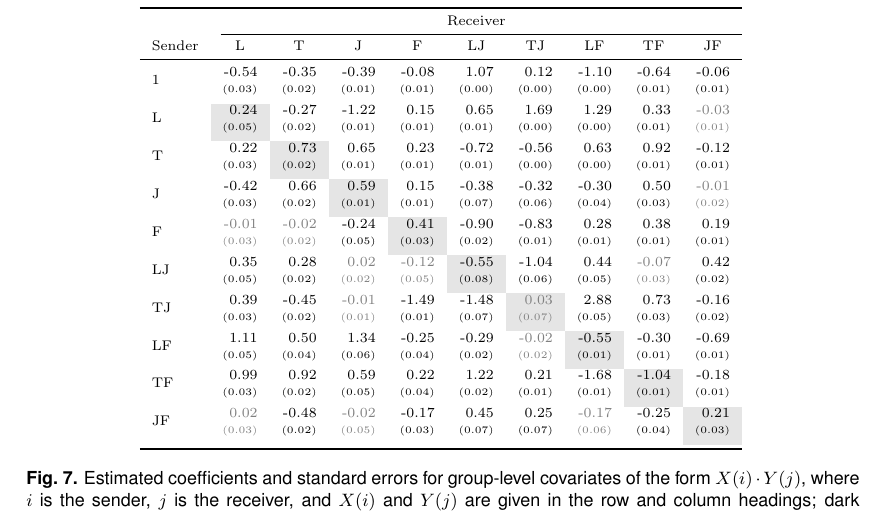
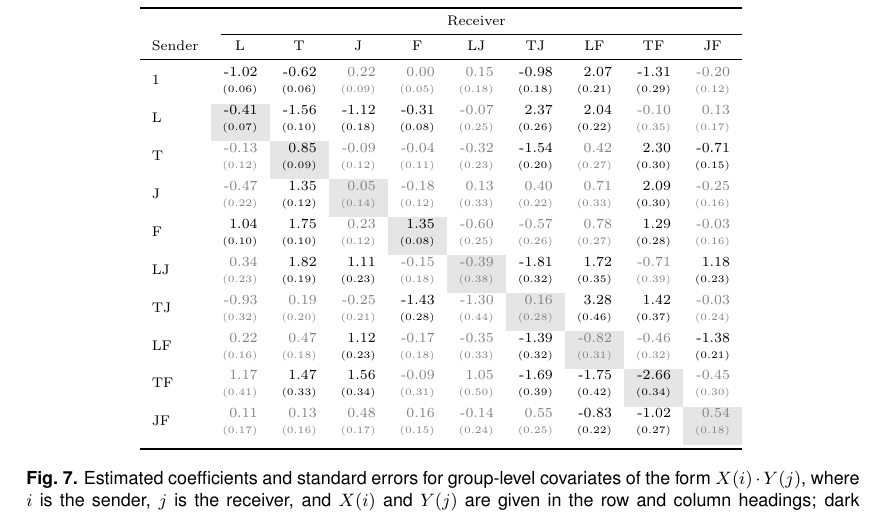
Before and after one commit to patperry/interaction-proc, a LaTeX document (iproc.tex, which reads tables/group-dynamic.tex): part of page 18 of 38, cut so that both start at the same text. Compiled offline with pdfLaTeX; a missing font is replaced by an installed copy or a similar font.

Commit message:
Update group-dynamic table

```diff
--- a/tables/group-dynamic.tex
+++ b/tables/group-dynamic.tex
@@ -4,25 +4,25 @@
 \cmidrule(l){2-10}
 Sender & \multicolumn{1}{c}{L} & \multicolumn{1}{c}{T} & \multicolumn{1}{c}{J} & \multicolumn{1}{c}{F} & \multicolumn{1}{c}{LJ} & \multicolumn{1}{c}{TJ} & \multicolumn{1}{c}{LF} & \multicolumn{1}{c}{TF} & \multicolumn{1}{c}{JF} \\
 \midrule
-\multirow{2}{*}{1} &-0.54 &-0.35 &-0.39 &-0.08 &1.07 &0.12 &-1.10 &-0.64 &-0.06\\
- &\tiny{(0.03)} &\tiny{(0.02)} &\tiny{(0.01)} &\tiny{(0.01)} &\tiny{(0.00)} &\tiny{(0.00)} &\tiny{(0.00)} &\tiny{(0.01)} &\tiny{(0.01)}\\[1ex]
-\multirow{2}{*}{L} &\cellcolor{Gray}0.24 &-0.27 &-1.22 &0.15 &0.65 &1.69 &1.29 &0.33 &\textcolor{LightGray}{-0.03}\\
- &\cellcolor{Gray}\tiny{(0.05)} &\tiny{(0.02)} &\tiny{(0.01)} &\tiny{(0.01)} &\tiny{(0.01)} &\tiny{(0.00)} &\tiny{(0.00)} &\tiny{(0.01)} &\textcolor{LightGray}{\tiny{(0.01)}}\\[1ex]
-\multirow{2}{*}{T} &0.22 &\cellcolor{Gray}0.73 &0.65 &0.23 &-0.72 &-0.56 &0.63 &0.92 &-0.12\\
- &\tiny{(0.03)} &\cellcolor{Gray}\tiny{(0.02)} &\tiny{(0.01)} &\tiny{(0.01)} &\tiny{(0.01)} &\tiny{(0.00)} &\tiny{(0.00)} &\tiny{(0.01)} &\tiny{(0.01)}\\[1ex]
-\multirow{2}{*}{J} &-0.42 &0.66 &\cellcolor{Gray}0.59 &0.15 &-0.38 &-0.32 &-0.30 &0.50 &\textcolor{LightGray}{-0.01}\\
- &\tiny{(0.03)} &\tiny{(0.02)} &\cellcolor{Gray}\tiny{(0.01)} &\tiny{(0.01)} &\tiny{(0.07)} &\tiny{(0.06)} &\tiny{(0.04)} &\tiny{(0.03)} &\textcolor{LightGray}{\tiny{(0.02)}}\\[1ex]
-\multirow{2}{*}{F} &\textcolor{LightGray}{-0.01} &\textcolor{LightGray}{-0.02} &-0.24 &\cellcolor{Gray}0.41 &-0.90 &-0.83 &0.28 &0.38 &0.19\\
- &\textcolor{LightGray}{\tiny{(0.03)}} &\textcolor{LightGray}{\tiny{(0.02)}} &\tiny{(0.05)} &\cellcolor{Gray}\tiny{(0.03)} &\tiny{(0.02)} &\tiny{(0.01)} &\tiny{(0.01)} &\tiny{(0.01)} &\tiny{(0.01)}\\[1ex]
-\multirow{2}{*}{LJ} &0.35 &0.28 &\textcolor{LightGray}{0.02} &\textcolor{LightGray}{-0.12} &\cellcolor{Gray}-0.55 &-1.04 &0.44 &\textcolor{LightGray}{-0.07} &0.42\\
- &\tiny{(0.05)} &\tiny{(0.02)} &\textcolor{LightGray}{\tiny{(0.02)}} &\textcolor{LightGray}{\tiny{(0.05)}} &\cellcolor{Gray}\tiny{(0.08)} &\tiny{(0.06)} &\tiny{(0.05)} &\textcolor{LightGray}{\tiny{(0.03)}} &\tiny{(0.02)}\\[1ex]
-\multirow{2}{*}{TJ} &0.39 &-0.45 &\textcolor{LightGray}{-0.01} &-1.49 &-1.48 &\cellcolor{Gray}\textcolor{LightGray}{0.03} &2.88 &0.73 &-0.16\\
- &\tiny{(0.03)} &\tiny{(0.02)} &\textcolor{LightGray}{\tiny{(0.01)}} &\tiny{(0.01)} &\tiny{(0.07)} &\cellcolor{Gray}\textcolor{LightGray}{\tiny{(0.07)}} &\tiny{(0.05)} &\tiny{(0.03)} &\tiny{(0.02)}\\[1ex]
-\multirow{2}{*}{LF} &1.11 &0.50 &1.34 &-0.25 &-0.29 &\textcolor{LightGray}{-0.02} &\cellcolor{Gray}-0.55 &-0.30 &-0.69\\
- &\tiny{(0.05)} &\tiny{(0.04)} &\tiny{(0.06)} &\tiny{(0.04)} &\tiny{(0.02)} &\textcolor{LightGray}{\tiny{(0.02)}} &\cellcolor{Gray}\tiny{(0.01)} &\tiny{(0.01)} &\tiny{(0.01)}\\[1ex]
-\multirow{2}{*}{TF} &0.99 &0.92 &0.59 &0.22 &1.22 &0.21 &-1.68 &\cellcolor{Gray}-1.04 &-0.18\\
- &\tiny{(0.03)} &\tiny{(0.02)} &\tiny{(0.05)} &\tiny{(0.04)} &\tiny{(0.02)} &\tiny{(0.01)} &\tiny{(0.01)} &\cellcolor{Gray}\tiny{(0.01)} &\tiny{(0.01)}\\[1ex]
-\multirow{2}{*}{JF} &\textcolor{LightGray}{0.02} &-0.48 &\textcolor{LightGray}{-0.02} &-0.17 &0.45 &0.25 &\textcolor{LightGray}{-0.17} &-0.25 &\cellcolor{Gray}0.21\\
- &\textcolor{LightGray}{\tiny{(0.03)}} &\tiny{(0.02)} &\textcolor{LightGray}{\tiny{(0.05)}} &\tiny{(0.03)} &\tiny{(0.07)} &\tiny{(0.07)} &\textcolor{LightGray}{\tiny{(0.06)}} &\tiny{(0.04)} &\cellcolor{Gray}\tiny{(0.03)}\\[1ex]
+\multirow{2}{*}{1} &-1.02 &-0.62 &\textcolor{LightGray}{0.22} &\textcolor{LightGray}{0.00} &\textcolor{LightGray}{0.15} &-0.98 &2.07 &-1.31 &\textcolor{LightGray}{-0.20}\\
+ &\tiny{(0.06)} &\tiny{(0.06)} &\textcolor{LightGray}{\tiny{(0.09)}} &\textcolor{LightGray}{\tiny{(0.05)}} &\textcolor{LightGray}{\tiny{(0.18)}} &\tiny{(0.18)} &\tiny{(0.21)} &\tiny{(0.29)} &\textcolor{LightGray}{\tiny{(0.12)}}\\[1ex]
+\multirow{2}{*}{L} &\cellcolor{Gray}-0.41 &-1.56 &-1.12 &-0.31 &\textcolor{LightGray}{-0.07} &2.37 &2.04 &\textcolor{LightGray}{-0.10} &\textcolor{LightGray}{0.13}\\
+ &\cellcolor{Gray}\tiny{(0.07)} &\tiny{(0.10)} &\tiny{(0.18)} &\tiny{(0.08)} &\textcolor{LightGray}{\tiny{(0.25)}} &\tiny{(0.26)} &\tiny{(0.22)} &\textcolor{LightGray}{\tiny{(0.35)}} &\textcolor{LightGray}{\tiny{(0.17)}}\\[1ex]
+\multirow{2}{*}{T} &\textcolor{LightGray}{-0.13} &\cellcolor{Gray}0.85 &\textcolor{LightGray}{-0.09} &\textcolor{LightGray}{-0.04} &\textcolor{LightGray}{-0.32} &-1.54 &\textcolor{LightGray}{0.42} &2.30 &-0.71\\
+ &\textcolor{LightGray}{\tiny{(0.12)}} &\cellcolor{Gray}\tiny{(0.09)} &\textcolor{LightGray}{\tiny{(0.12)}} &\textcolor{LightGray}{\tiny{(0.11)}} &\textcolor{LightGray}{\tiny{(0.23)}} &\tiny{(0.20)} &\textcolor{LightGray}{\tiny{(0.27)}} &\tiny{(0.30)} &\tiny{(0.15)}\\[1ex]
+\multirow{2}{*}{J} &\textcolor{LightGray}{-0.47} &1.35 &\cellcolor{Gray}\textcolor{LightGray}{0.05} &\textcolor{LightGray}{-0.18} &\textcolor{LightGray}{0.13} &\textcolor{LightGray}{0.40} &\textcolor{LightGray}{0.71} &2.09 &\textcolor{LightGray}{-0.25}\\
+ &\textcolor{LightGray}{\tiny{(0.22)}} &\tiny{(0.12)} &\cellcolor{Gray}\textcolor{LightGray}{\tiny{(0.14)}} &\textcolor{LightGray}{\tiny{(0.12)}} &\textcolor{LightGray}{\tiny{(0.33)}} &\textcolor{LightGray}{\tiny{(0.22)}} &\textcolor{LightGray}{\tiny{(0.33)}} &\tiny{(0.30)} &\textcolor{LightGray}{\tiny{(0.16)}}\\[1ex]
+\multirow{2}{*}{F} &1.04 &1.75 &\textcolor{LightGray}{0.23} &\cellcolor{Gray}1.35 &\textcolor{LightGray}{-0.60} &\textcolor{LightGray}{-0.57} &\textcolor{LightGray}{0.78} &1.29 &\textcolor{LightGray}{-0.03}\\
+ &\tiny{(0.10)} &\tiny{(0.10)} &\textcolor{LightGray}{\tiny{(0.12)}} &\cellcolor{Gray}\tiny{(0.08)} &\textcolor{LightGray}{\tiny{(0.25)}} &\textcolor{LightGray}{\tiny{(0.26)}} &\textcolor{LightGray}{\tiny{(0.27)}} &\tiny{(0.28)} &\textcolor{LightGray}{\tiny{(0.16)}}\\[1ex]
+\multirow{2}{*}{LJ} &\textcolor{LightGray}{0.34} &1.82 &1.11 &\textcolor{LightGray}{-0.15} &\cellcolor{Gray}\textcolor{LightGray}{-0.39} &-1.81 &1.72 &\textcolor{LightGray}{-0.71} &1.18\\
+ &\textcolor{LightGray}{\tiny{(0.23)}} &\tiny{(0.19)} &\tiny{(0.23)} &\textcolor{LightGray}{\tiny{(0.18)}} &\cellcolor{Gray}\textcolor{LightGray}{\tiny{(0.38)}} &\tiny{(0.32)} &\tiny{(0.35)} &\textcolor{LightGray}{\tiny{(0.39)}} &\tiny{(0.23)}\\[1ex]
+\multirow{2}{*}{TJ} &\textcolor{LightGray}{-0.93} &\textcolor{LightGray}{0.19} &\textcolor{LightGray}{-0.25} &-1.43 &\textcolor{LightGray}{-1.30} &\cellcolor{Gray}\textcolor{LightGray}{0.16} &3.28 &1.42 &\textcolor{LightGray}{-0.03}\\
+ &\textcolor{LightGray}{\tiny{(0.32)}} &\textcolor{LightGray}{\tiny{(0.20)}} &\textcolor{LightGray}{\tiny{(0.21)}} &\tiny{(0.28)} &\textcolor{LightGray}{\tiny{(0.44)}} &\cellcolor{Gray}\textcolor{LightGray}{\tiny{(0.28)}} &\tiny{(0.46)} &\tiny{(0.37)} &\textcolor{LightGray}{\tiny{(0.24)}}\\[1ex]
+\multirow{2}{*}{LF} &\textcolor{LightGray}{0.22} &\textcolor{LightGray}{0.47} &1.12 &\textcolor{LightGray}{-0.17} &\textcolor{LightGray}{-0.35} &-1.39 &\cellcolor{Gray}\textcolor{LightGray}{-0.82} &\textcolor{LightGray}{-0.46} &-1.38\\
+ &\textcolor{LightGray}{\tiny{(0.16)}} &\textcolor{LightGray}{\tiny{(0.18)}} &\tiny{(0.23)} &\textcolor{LightGray}{\tiny{(0.18)}} &\textcolor{LightGray}{\tiny{(0.33)}} &\tiny{(0.32)} &\cellcolor{Gray}\textcolor{LightGray}{\tiny{(0.31)}} &\textcolor{LightGray}{\tiny{(0.32)}} &\tiny{(0.21)}\\[1ex]
+\multirow{2}{*}{TF} &\textcolor{LightGray}{1.17} &1.47 &1.56 &\textcolor{LightGray}{-0.09} &\textcolor{LightGray}{1.05} &-1.69 &-1.75 &\cellcolor{Gray}-2.66 &\textcolor{LightGray}{-0.45}\\
+ &\textcolor{LightGray}{\tiny{(0.41)}} &\tiny{(0.33)} &\tiny{(0.34)} &\textcolor{LightGray}{\tiny{(0.31)}} &\textcolor{LightGray}{\tiny{(0.50)}} &\tiny{(0.39)} &\tiny{(0.42)} &\cellcolor{Gray}\tiny{(0.34)} &\textcolor{LightGray}{\tiny{(0.30)}}\\[1ex]
+\multirow{2}{*}{JF} &\textcolor{LightGray}{0.11} &\textcolor{LightGray}{0.13} &\textcolor{LightGray}{0.48} &\textcolor{LightGray}{0.16} &\textcolor{LightGray}{-0.14} &\textcolor{LightGray}{0.55} &-0.83 &-1.02 &\cellcolor{Gray}\textcolor{LightGray}{0.54}\\
+ &\textcolor{LightGray}{\tiny{(0.17)}} &\textcolor{LightGray}{\tiny{(0.16)}} &\textcolor{LightGray}{\tiny{(0.17)}} &\textcolor{LightGray}{\tiny{(0.15)}} &\textcolor{LightGray}{\tiny{(0.24)}} &\textcolor{LightGray}{\tiny{(0.25)}} &\tiny{(0.22)} &\tiny{(0.27)} &\cellcolor{Gray}\textcolor{LightGray}{\tiny{(0.18)}}\\[1ex]
 \bottomrule
 \end{tabular}
```
Also changed, not shown: 1 other file.
